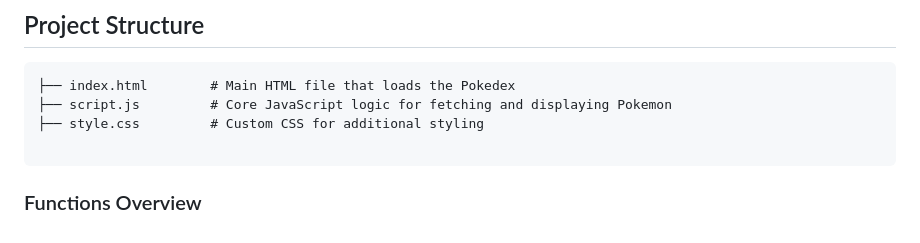
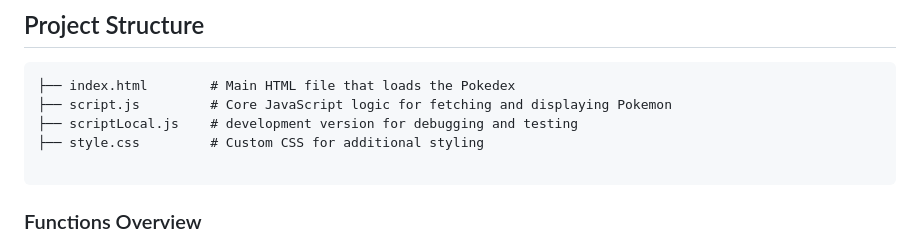
Before and after one commit to soraraso42/Pokedex-public-access, a Markdown page: README.md, the part around the change. Rendered like a GitHub page.

````diff
--- a/README.md
+++ b/README.md
@@ -39,6 +39,7 @@ This Pokedex is a dynamic, client-side web application that displays information
 ```
 ├── index.html        # Main HTML file that loads the Pokedex
 ├── script.js         # Core JavaScript logic for fetching and displaying Pokemon
+├── scriptLocal.js    # development version for debugging and testing
 ├── style.css         # Custom CSS for additional styling
 
 ```
````
